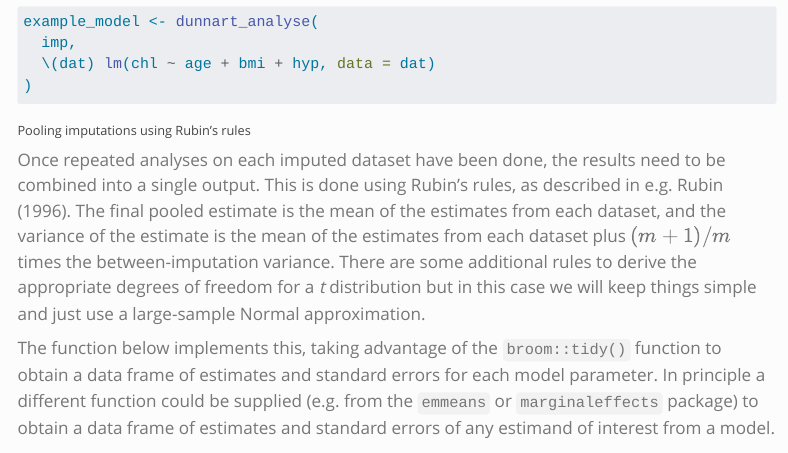
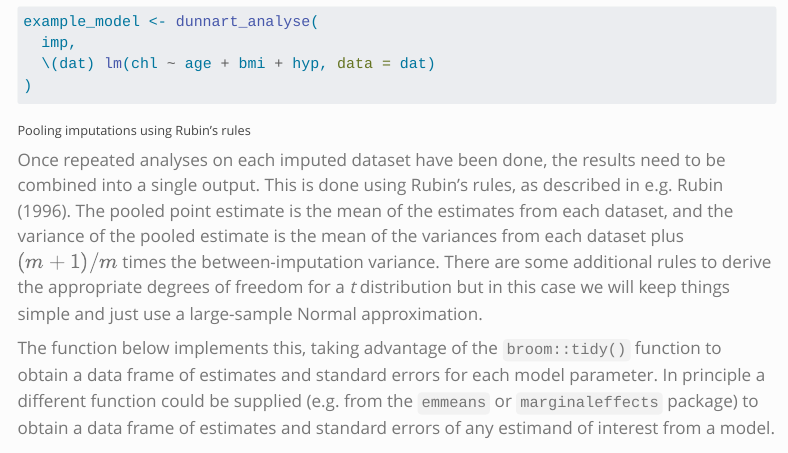
Before and after one commit to cmrnp/cameronp-quarto-blog, a Quarto document (post/2023/07/mice-in-a-blog-post/index.qmd): the page in a window 1100 px wide, from 17290 px down. Rendered offline with R 4.5, knitr and Pandoc in place of Quarto, with nearby package versions; some code elsewhere in the file could not run offline; menus at the side of the page are left out.

Commit message:
fix description of Rubin's rules

```diff
--- a/post/2023/07/mice-in-a-blog-post/index.qmd
+++ b/post/2023/07/mice-in-a-blog-post/index.qmd
@@ -609,7 +609,7 @@ example_model <- dunnart_analyse(
 
 ## Pooling imputations using Rubin's rules
 
-Once repeated analyses on each imputed dataset have been done, the results need to be combined into a single output. This is done using Rubin's rules, as described in e.g. @rubin1996multipleimputation18. The final pooled estimate is the mean of the estimates from each dataset, and the variance of the estimate is the mean of the estimates from each dataset plus $(m+1)/m$ times the between-imputation variance. There are some additional rules to derive the appropriate degrees of freedom for a *t* distribution but in this case we will keep things simple and just use a large-sample Normal approximation.
+Once repeated analyses on each imputed dataset have been done, the results need to be combined into a single output. This is done using Rubin's rules, as described in e.g. @rubin1996multipleimputation18. The pooled point estimate is the mean of the estimates from each dataset, and the variance of the pooled estimate is the mean of the variances from each dataset plus $(m+1)/m$ times the between-imputation variance. There are some additional rules to derive the appropriate degrees of freedom for a *t* distribution but in this case we will keep things simple and just use a large-sample Normal approximation.
 
 The function below implements this, taking advantage of the `broom::tidy()` function to obtain a data frame of estimates and standard errors for each model parameter. In principle a different function could be supplied (e.g. from the `emmeans` or `marginaleffects` package) to obtain a data frame of estimates and standard errors of any estimand of interest from a model.
 
```
Also changed, not shown: 7 other files.
